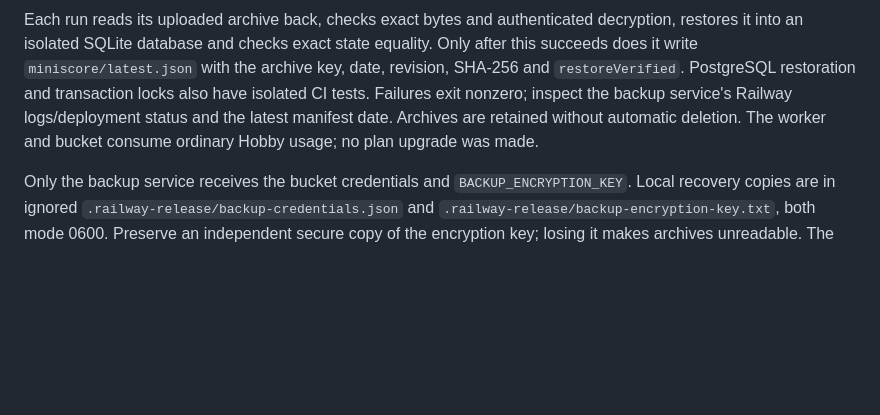
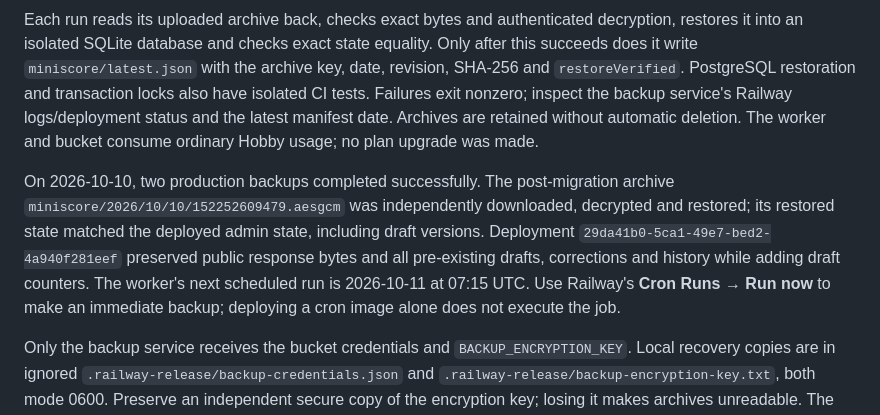
Before and after one commit to sivica/Mini-score, a Markdown page: docs/railway-backend.md, the part around the change. GitHub-like rendering; blank space fills up the shorter version.

Commit message:
Record verified production backups and Android test runtime

```diff
--- a/docs/railway-backend.md
+++ b/docs/railway-backend.md
@@ -75,6 +75,8 @@ Railway's API rejected volume backups and schedules on this Hobby workspace beca
 
 Each run reads its uploaded archive back, checks exact bytes and authenticated decryption, restores it into an isolated SQLite database and checks exact state equality. Only after this succeeds does it write `miniscore/latest.json` with the archive key, date, revision, SHA-256 and `restoreVerified`. PostgreSQL restoration and transaction locks also have isolated CI tests. Failures exit nonzero; inspect the backup service's Railway logs/deployment status and the latest manifest date. Archives are retained without automatic deletion. The worker and bucket consume ordinary Hobby usage; no plan upgrade was made.
 
+On 2026-10-10, two production backups completed successfully. The post-migration archive `miniscore/2026/10/10/152252609479.aesgcm` was independently downloaded, decrypted and restored; its restored state matched the deployed admin state, including draft versions. Deployment `29da41b0-5ca1-49e7-bed2-4a940f281eef` preserved public response bytes and all pre-existing drafts, corrections and history while adding draft counters. The worker's next scheduled run is 2026-10-11 at 07:15 UTC. Use Railway's **Cron Runs → Run now** to make an immediate backup; deploying a cron image alone does not execute the job.
+
 Only the backup service receives the bucket credentials and `BACKUP_ENCRYPTION_KEY`. Local recovery copies are in ignored `.railway-release/backup-credentials.json` and `.railway-release/backup-encryption-key.txt`, both mode 0600. Preserve an independent secure copy of the encryption key; losing it makes archives unreadable. The API and Android app receive no backup credentials. `.railway/railway.ts` records the bucket, worker, schedule and preserved environment variables.
 
 To recover, provision a fresh PostgreSQL database from the existing Railway configuration and use `BACKUP_RESTORE_DATABASE_URL` for its private URL. Select an archive from the private bucket's manifest, then run the backup image with:
```
Also changed, not shown: docs/play-store.md (+1 -1 lines).
